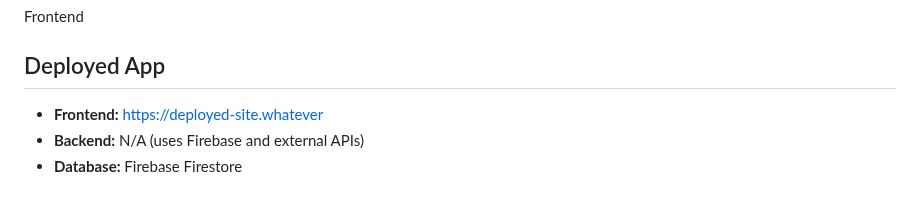
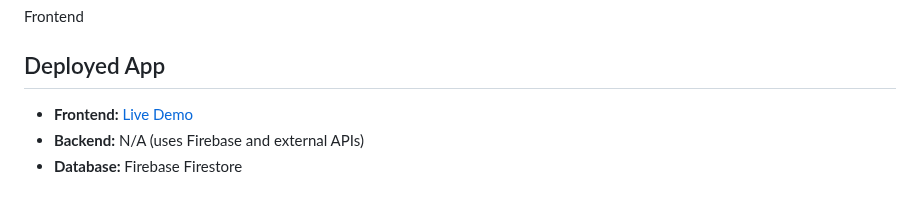
Before and after one commit to yashmolawade/LearnQuest, a Markdown page: README.md, the part around one of its changes. Drawn GitHub-style.

```diff
--- a/README.md
+++ b/README.md
@@ -10,7 +10,7 @@ Frontend
 
 ## Deployed App
 
-- **Frontend:** https://deployed-site.whatever
+- **Frontend:** [Live Demo](https://learn-questt.netlify.app/)
 - **Backend:** N/A (uses Firebase and external APIs)
 - **Database:** Firebase Firestore
 
```
Also changed, not shown: other parts of README.md (+2 -2 lines).
